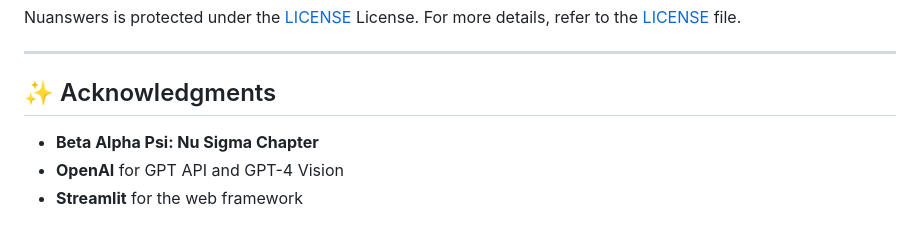
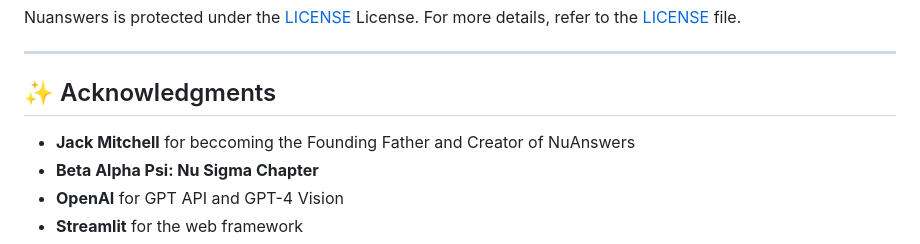
Before and after one commit to BAPNuSigma/NuAnswers, a Markdown page: README.md, the part around the change. GitHub-like rendering.

```diff
--- a/README.md
+++ b/README.md
@@ -647,6 +647,7 @@ Nuanswers is protected under the [LICENSE](https://choosealicense.com/licenses)
 
 ## ✨ Acknowledgments
 
+- **Jack Mitchell** for beccoming the Founding Father and Creator of NuAnswers
 - **Beta Alpha Psi: Nu Sigma Chapter**
 - **OpenAI** for GPT API and GPT-4 Vision
 - **Streamlit** for the web framework
```
